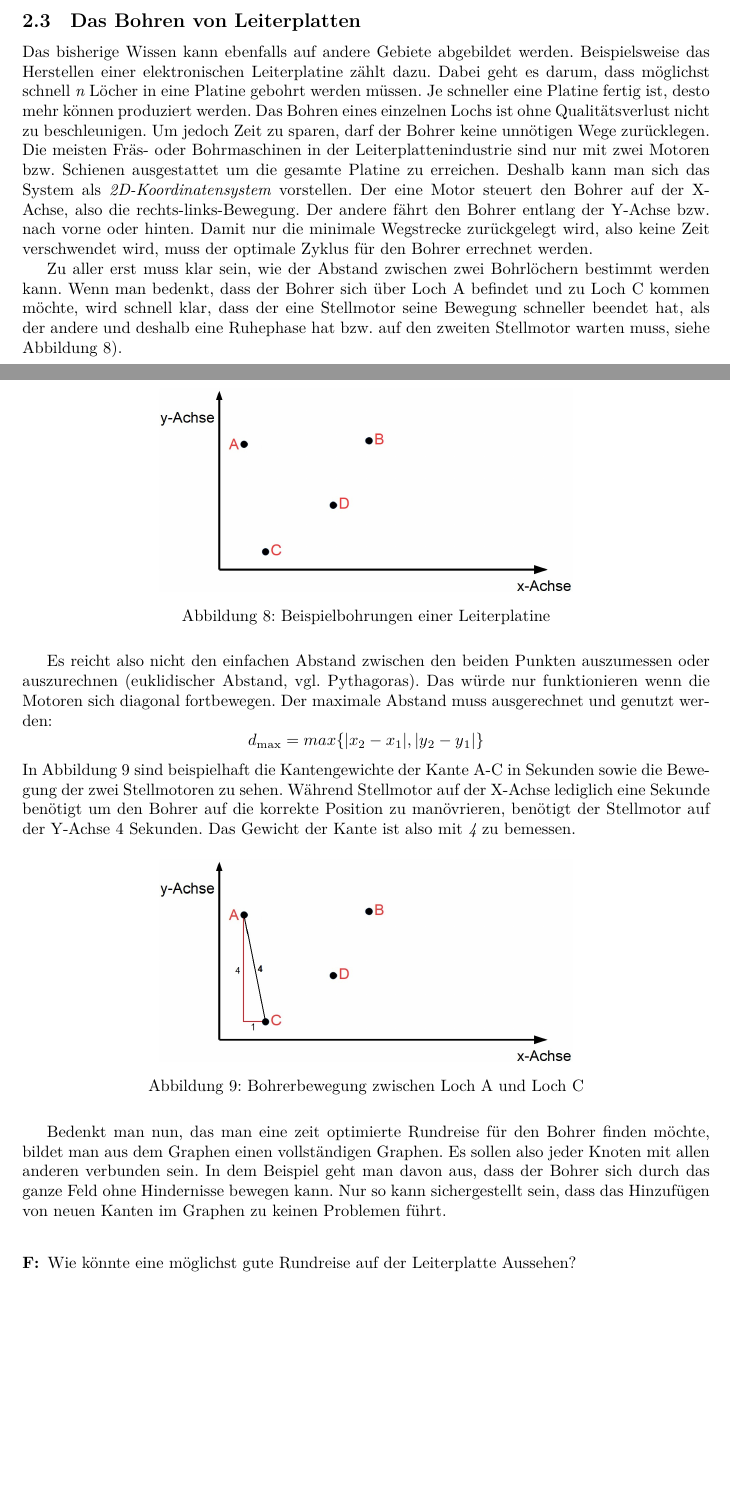
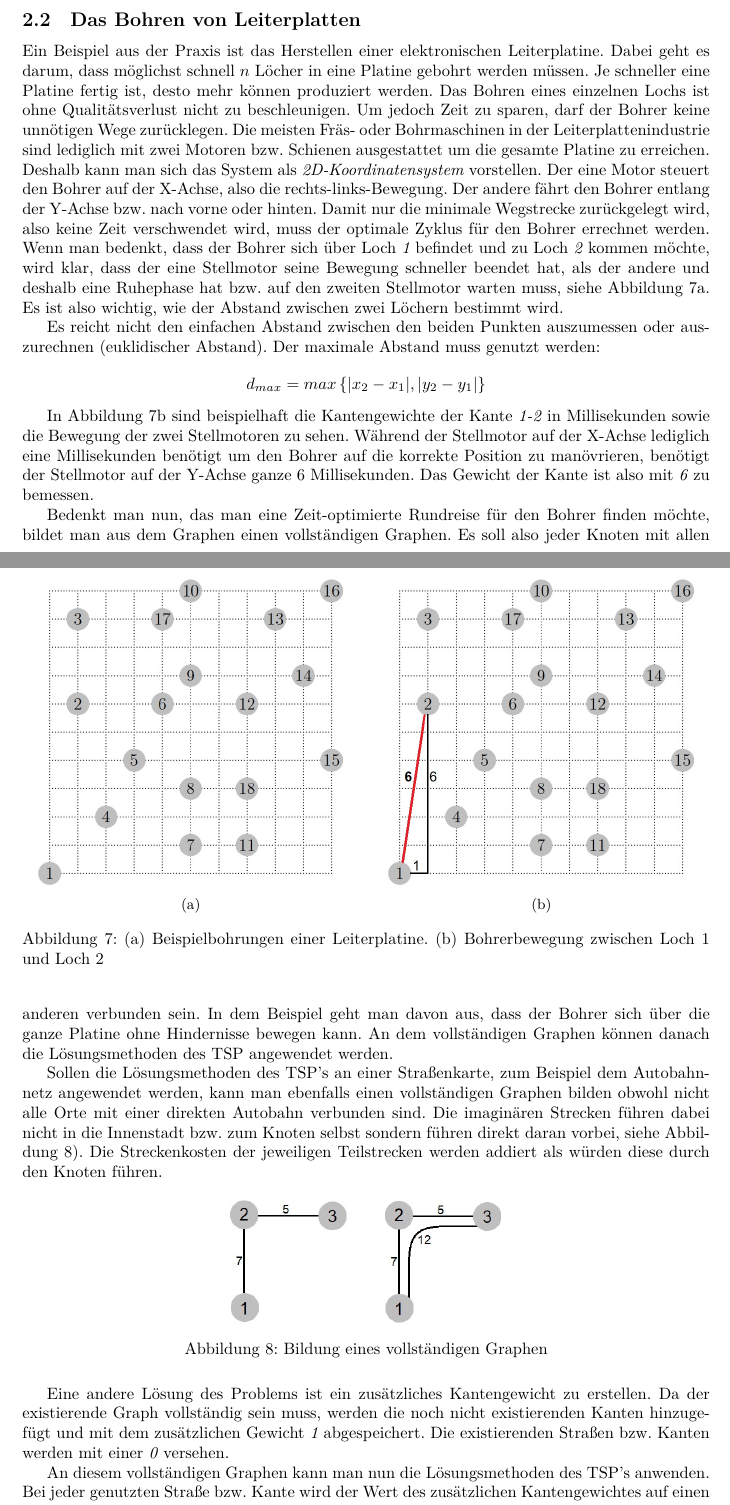
Before and after one commit to albertkasdorf/MMI-Hamiltonsche-Grafen-und-das-TSP, a LaTeX document (Ausarbeitung/Ausarbeitung.tex): two parts of pages 6 and 7 of 12 before the commit and two parts of pages 5 and 6 of 13 after it, joined at a grey line, cut so that both start at the same text, the shorter picture padded with empty space. Compiled offline with XeLaTeX.

Commit message:
Abschnitt - Das Bohren von Leiterplatten aktualisiert.

```diff
--- a/Ausarbeitung/Ausarbeitung.tex
+++ b/Ausarbeitung/Ausarbeitung.tex
@@ -568,6 +568,54 @@ Gerichtete Graphen eignen sich zur Modellierung von allgemeinen asymmetrischen T
 In der Praxis kann dieses Problem in verschiedenen Situationen auftreten. Damit mathematische Verfahren zur Lösung verwendet werden können, muss eine reale Situation zunächst durch ein einfaches Modell repräsentiert werden. Formalisieren kann man, indem man die Orte als Knoten eines vollständigen, gewichteten Graphen abbildet, wobei die Kantengewichte die
 Entfernungen zwischen je zwei Orten kennzeichnen. Solche Szenarien können zudem durch Zusatzbedingungen wie Zeitfenster oder eingeschränkte Ressourcen erweitert werden.
 
+\subsection{Das Bohren von Leiterplatten}
+
+Ein Beispiel aus der Praxis ist das Herstellen einer elektronischen Leiterplatine. Dabei geht es darum, dass möglichst schnell $n$ Löcher in eine Platine gebohrt werden müssen. Je schneller eine Platine fertig ist, desto mehr können produziert werden. Das Bohren eines einzelnen Lochs ist ohne Qualitätsverlust nicht zu beschleunigen. Um jedoch Zeit zu sparen, darf der Bohrer keine unnötigen Wege zurücklegen. Die meisten Fräs- oder Bohrmaschinen in der Leiterplattenindustrie sind lediglich mit zwei Motoren bzw. Schienen ausgestattet um die gesamte Platine zu erreichen. Deshalb kann man sich das System als \textit{2D-Koordinatensystem} vorstellen. Der eine Motor steuert den Bohrer auf der X-Achse, also die rechts-links-Bewegung. Der andere fährt den Bohrer entlang der Y-Achse bzw. nach vorne oder hinten. Damit nur die minimale Wegstrecke zurückgelegt wird, also keine Zeit verschwendet wird, muss der optimale Zyklus für den Bohrer errechnet werden. Wenn man bedenkt, dass der Bohrer sich über Loch \textit{1} befindet und zu Loch \textit{2} kommen möchte, wird klar, dass der eine Stellmotor seine Bewegung schneller beendet hat, als der andere und deshalb eine Ruhephase hat bzw. auf den zweiten Stellmotor warten muss, siehe \autoref{abb_leiterplatine}. Es ist also wichtig, wie der Abstand zwischen zwei Löchern bestimmt wird.
+
+\begin{figure}[h]
+	\centering
+	\subcaptionbox{\label{abb_leiterplatine}}[.49\linewidth]
+	{
+		\includegraphics[width=0.45\textwidth]{leiterplatine.jpg}
+	}
+	\hfill
+	\subcaptionbox{\label{abb_leiterplatine2}}[.49\linewidth]
+	{
+		\includegraphics[width=0.45\textwidth]{leiterplatine2.jpg}
+	}
+	\caption{\subref{abb_leiterplatine} Beispielbohrungen einer Leiterplatine. \subref{abb_leiterplatine2} Bohrerbewegung zwischen Loch 1 und Loch 2}
+\end{figure}
+
+Es reicht nicht den einfachen Abstand zwischen den beiden Punkten auszumessen oder auszurechnen (euklidischer Abstand). Der maximale Abstand muss genutzt werden:
+
+\[d_{max} = max\left\{ |x_2 - x_1|, |y_2 - y_1| \right\}\]
+
+In \autoref{abb_leiterplatine2} sind beispielhaft die Kantengewichte der Kante \textit{1-2} in Millisekunden sowie die Bewegung der zwei Stellmotoren zu sehen. Während der Stellmotor auf der X-Achse lediglich eine Millisekunden benötigt um den Bohrer auf die korrekte Position zu manövrieren, benötigt der Stellmotor auf der Y-Achse ganze 6 Millisekunden. Das Gewicht der Kante ist also mit \textit{6} zu bemessen.
+
+%\begin{figure}[h]
+%	\centering
+%	%  \subfigure{}
+%	\includegraphics[width=0.5\textwidth]{leiterplatine2.jpg}
+%	\caption{Bohrerbewegung zwischen Loch 1 und Loch 2}
+%	\label{abb_leiterplatine2}
+%\end{figure}
+
+Bedenkt man nun, das man eine Zeit-optimierte Rundreise für den Bohrer finden möchte, bildet man aus dem Graphen einen vollständigen Graphen. Es soll also jeder Knoten mit allen anderen verbunden sein. In dem Beispiel geht man davon aus, dass der Bohrer sich über die ganze Platine ohne Hindernisse bewegen kann. An dem vollständigen Graphen können danach die Lösungsmethoden des TSP angewendet werden.
+
+Sollen die Lösungsmethoden des TSP's an einer Straßenkarte, zum Beispiel dem Autobahnnetz angewendet werden, kann man ebenfalls einen vollständigen Graphen bilden obwohl nicht alle Orte mit einer direkten Autobahn verbunden sind. Die imaginären Strecken führen dabei nicht in die Innenstadt bzw. zum Knoten selbst sondern führen direkt daran vorbei, siehe \autoref{vollstGraph_Strassen}). Die Streckenkosten der jeweiligen Teilstrecken werden addiert als würden diese durch den Knoten führen.
+
+\begin{figure}[h]
+	\centering
+	\includegraphics[width=0.4\textwidth]{vollstGraph_Strassen.jpg}
+	\caption{Bildung eines vollständigen Graphen}
+	\label{vollstGraph_Strassen}
+\end{figure}
+
+Eine andere Lösung des Problems ist ein zusätzliches Kantengewicht zu erstellen. Da der existierende Graph vollständig sein muss, werden die noch nicht existierenden Kanten hinzugefügt und mit dem zusätzlichen Gewicht \textit{1} abgespeichert. Die existierenden Straßen bzw. Kanten werden mit einer \textit{0} versehen.
+
+An diesem vollständigen Graphen kann man nun die Lösungsmethoden des TSP's anwenden. Bei jeder genutzten Straße bzw. Kante wird der Wert des zusätzlichen Kantengewichtes auf einen Zähler addiert. Beträgt der Wert dieses Zählers bei gefundener günstiger Route immer noch \textit{0}, ist alles in Ordnung, es wurden nur existierende Straßen genutzt. Andernfalls muss eine neue Route gesucht werden.
+
+
 \subsection{Lösungsmethoden}
 
 Grundsätzlich gibt es zwei verschiedene Kategorien von Lösungsansätzen: \textit{exakte Algorithmen} und \textit{Heuristiken}. Unter der Vorraussetzung einer beliebig langen Laufzeit, finden \textit{Exakten Algorithmen} eine Optimallösung. \textit{Heuristiken} versuchen innerhalb eines Zeitrahmens eine zulässige Lösung, die recht nah an der Optimallösung ist, zu finden.
@@ -677,41 +725,6 @@ Beim symmetrischen TSP wird nicht zwischen einer Tour und ihrer Rückrichtung un
 Für unser Beispiel mit drei Zielen konnten wir leicht eine optimale Lösung finden. Doch was würde es bedeuten, wenn die Anzahl der Ziele auf 21 steigen würde? Die Fakultätsfunktion steigt rasant, die Konsequenz wir müssen $0.5 * 21! = 2.554.547.108.585.472.0000$ Lösungen generieren und im Anschluss daran die Kosten berechnen.
 
 Für praxisrelevante Szenarien bedeutet es eine unvermeidbare Laufzeitexplosion. Solange $P = NP$ gilt, wird es kein beweisbar schnelles Verfahren zur optimalen Lösung des TSP geben. Das ist die Ursache dafür, dass in der Praxis Heuristiken verwendet werden, aber auch weil man oft gar nicht an der Optimallösung interessiert ist. Aufgrund der Tatsache, dass die verwendeten Daten schon Fehler enthalten oder nicht genau ermittelt werden können. Eine Städtetour durch Europa mit einem Fahrzeug ist von vielen Faktoren abhängig wie: Fahrzeugtyp, Wetter, Verkehr. In diesem Beispiel wäre die Forderung nach Optimalität ein Overkill.
-
-
-\subsection{Das Bohren von Leiterplatten}
-
-Das bisherige Wissen kann ebenfalls auf andere Gebiete abgebildet werden. Beispielsweise das Herstellen einer elektronischen Leiterplatine zählt dazu. Dabei geht es darum, dass möglichst schnell \textit{n} Löcher in eine Platine gebohrt werden müssen. Je schneller eine Platine fertig ist, desto mehr können produziert werden. Das Bohren eines einzelnen Lochs ist ohne Qualitätsverlust nicht zu beschleunigen. Um jedoch Zeit zu sparen, darf der Bohrer keine unnötigen Wege zurücklegen. Die meisten Fräs- oder Bohrmaschinen in der Leiterplattenindustrie sind nur mit zwei Motoren bzw. Schienen ausgestattet um die gesamte Platine zu erreichen. Deshalb kann man sich das System als \textit{2D-Koordinatensystem} vorstellen. Der eine Motor steuert den Bohrer auf der X-Achse, also die rechts-links-Bewegung. Der andere fährt den Bohrer entlang der Y-Achse bzw. nach vorne oder hinten. Damit nur die minimale Wegstrecke zurückgelegt wird, also keine Zeit verschwendet wird, muss der optimale Zyklus für den Bohrer errechnet werden.
-
-Zu aller erst muss klar sein, wie der Abstand zwischen zwei Bohrlöchern bestimmt werden kann. Wenn man bedenkt, dass der Bohrer sich über Loch A befindet und zu Loch C kommen möchte, wird schnell klar, dass der eine Stellmotor seine Bewegung schneller beendet hat, als der andere und deshalb eine Ruhephase hat bzw. auf den zweiten Stellmotor warten muss, siehe  \autoref{abb_leiterplatine}).
-
-\begin{figure}[H]
-	\centering
-	%  \subfigure{}
-	\includegraphics[width=0.6\textwidth]{leiterplatine.jpg}
-	\caption{Beispielbohrungen einer Leiterplatine}
-	\label{abb_leiterplatine}
-\end{figure}
-
-Es reicht also nicht den einfachen Abstand zwischen den beiden Punkten auszumessen oder auszurechnen (euklidischer Abstand, vgl. Pythagoras). Das würde nur funktionieren wenn die Motoren sich diagonal fortbewegen. Der maximale Abstand muss ausgerechnet und genutzt werden:
-\[d\textsubscript{max} = max\{ |x\textsubscript{2} - x\textsubscript{1}| , |y\textsubscript{2} - y\textsubscript{1}|\} \]
-In \autoref{abb_leiterplatine2} sind beispielhaft die Kantengewichte der Kante A-C in Sekunden sowie die Bewegung der zwei Stellmotoren zu sehen. Während Stellmotor auf der X-Achse lediglich eine Sekunde benötigt um den Bohrer auf die korrekte Position zu manövrieren, benötigt der Stellmotor auf der Y-Achse 4 Sekunden. Das Gewicht der Kante ist also mit \textit{4} zu bemessen.
-
-\begin{figure}[H]
-	\centering
-	%  \subfigure{}
-	\includegraphics[width=0.6\textwidth]{leiterplatine2.jpg}
-	\caption{Bohrerbewegung zwischen Loch A und Loch C}
-	\label{abb_leiterplatine2}
-\end{figure}
-
-Bedenkt man nun, das man eine zeit optimierte Rundreise für den Bohrer finden möchte, bildet man aus dem Graphen einen vollständigen Graphen. Es sollen also jeder Knoten mit allen anderen verbunden sein. In dem Beispiel geht man davon aus, dass der Bohrer sich durch das ganze Feld ohne Hindernisse bewegen kann. Nur so kann sichergestellt sein, dass das Hinzufügen von neuen Kanten im Graphen zu keinen Problemen führt.
-\\
-\begin{description}
-	\item[F:] Wie könnte eine möglichst gute Rundreise auf der Leiterplatte Aussehen?
-\end{description}
-
-
 
 
 %%%%%%%%%%%%%%%%%%%%%%%%%%%%%%%%%%%%%%%%%%%%%%%%%%%%%%%%%%%%%%%%%%%%%%%%%%%%%%%%
```
Also changed, not shown: Ausarbeitung/Bilder/leiterplatine.jpg, Ausarbeitung/Bilder/leiterplatine2.jpg, Ausarbeitung/Bilder/vollstGraph_Strassen.jpg (added). Lines whose indentation alone changed are shown as unchanged.
